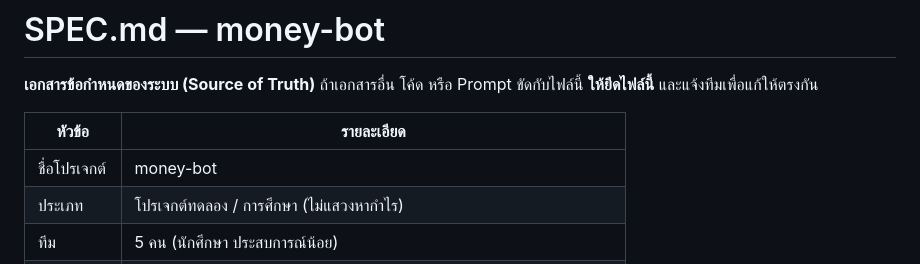
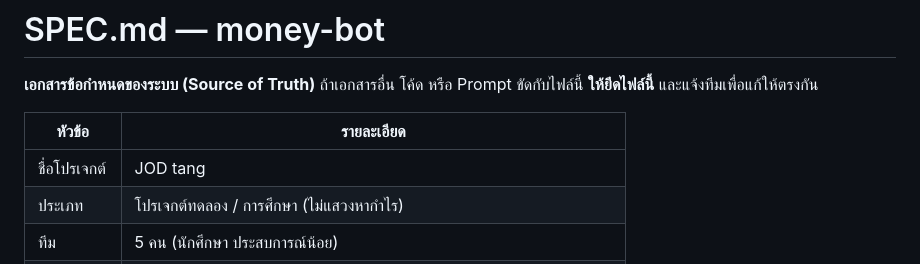
Before and after one commit to 6931503045-design/Lumen_line, a Markdown page: SPEC.md, the part around the change. GitHub-like rendering.

```diff
--- a/SPEC.md
+++ b/SPEC.md
@@ -5,7 +5,7 @@
 
 | หัวข้อ | รายละเอียด |
 |---|---|
-| ชื่อโปรเจกต์ | money-bot |
+| ชื่อโปรเจกต์ | JOD tang |
 | ประเภท | โปรเจกต์ทดลอง / การศึกษา (ไม่แสวงหากำไร) |
 | ทีม | 5 คน (นักศึกษา ประสบการณ์น้อย) |
 | งบประมาณ | 0 บาท/เดือน — ใช้ free tier ทั้งหมด |
```
